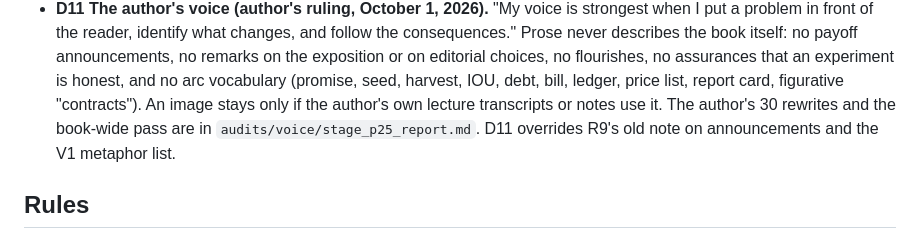
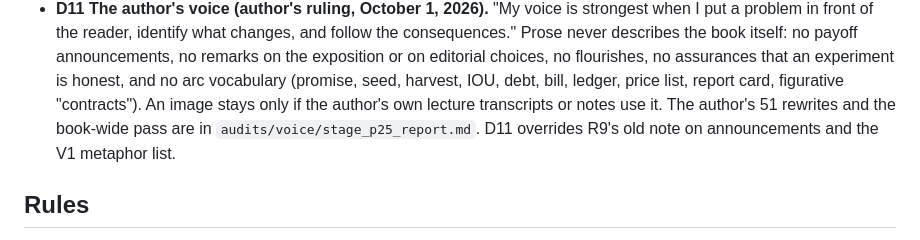
Before and after one commit to Shakeri-Lab/dl-book, a Markdown page: VOICE.md, the part around the change. GitHub-like rendering.

```diff
--- a/VOICE.md
+++ b/VOICE.md
@@ -172,7 +172,7 @@ section we will", no emoji.
   remarks on the exposition or on editorial choices, no flourishes, no assurances that an
   experiment is honest, and no arc vocabulary (promise, seed, harvest, IOU, debt, bill,
   ledger, price list, report card, figurative "contracts"). An image stays only if the author's
-  own lecture transcripts or notes use it. The author's 30 rewrites and the book-wide pass are in
+  own lecture transcripts or notes use it. The author's 51 rewrites and the book-wide pass are in
   `audits/voice/stage_p25_report.md`. D11 overrides R9's old note on announcements and
   the V1 metaphor list.
 
```
Also changed, not shown: CHANGELOG.md (+7 -5 lines).
